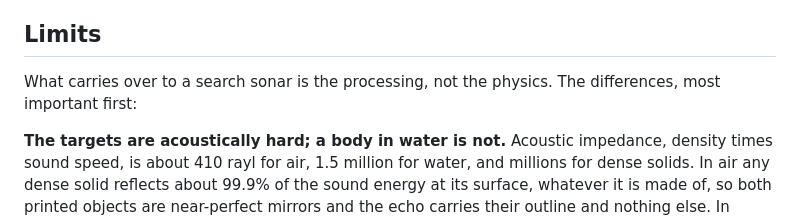
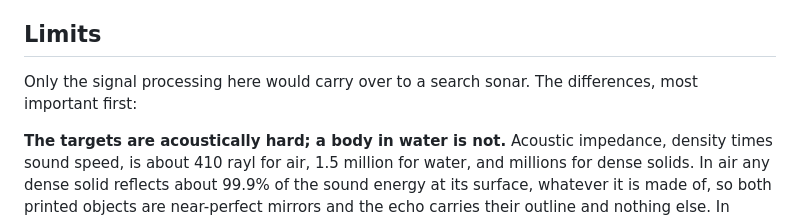
Before and after one commit to t-yonkman/phone-sonar, a Markdown page: docs/details.md, the part around the change. GitHub-like rendering.

```diff
--- a/docs/details.md
+++ b/docs/details.md
@@ -452,8 +452,8 @@ the repository also holds that model retrained on all 26 sets.
 
 ## Limits
 
-What carries over to a search sonar is the processing, not the physics. The differences, most
-important first:
+Only the signal processing here would carry over to a search sonar. The differences, most important
+first:
 
 **The targets are acoustically hard; a body in water is not.** Acoustic impedance, density times
 sound speed, is about 410 rayl for air, 1.5 million for water, and millions for dense solids. In air
```
Also changed, not shown: README.md (+11 -10 lines), docs/figures/0_setup.png, 1 other file.
